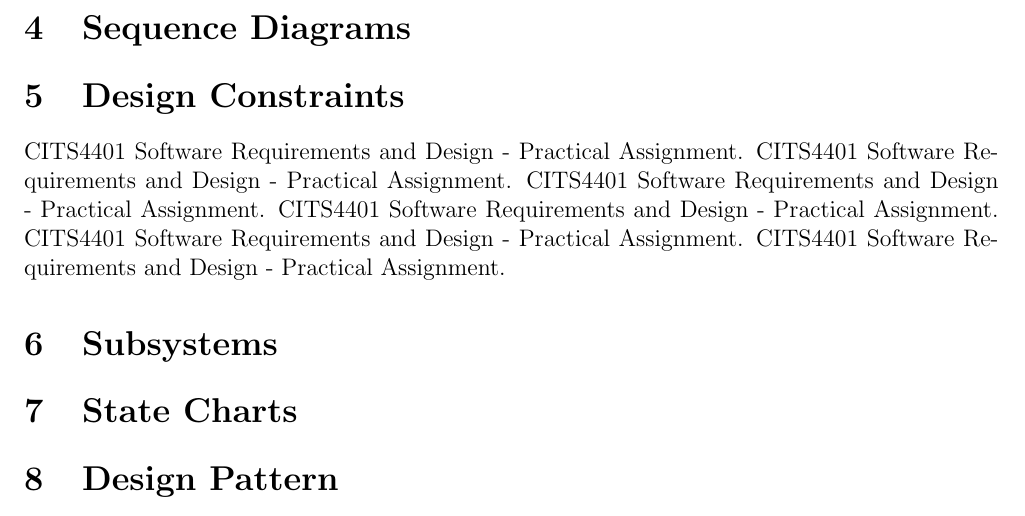
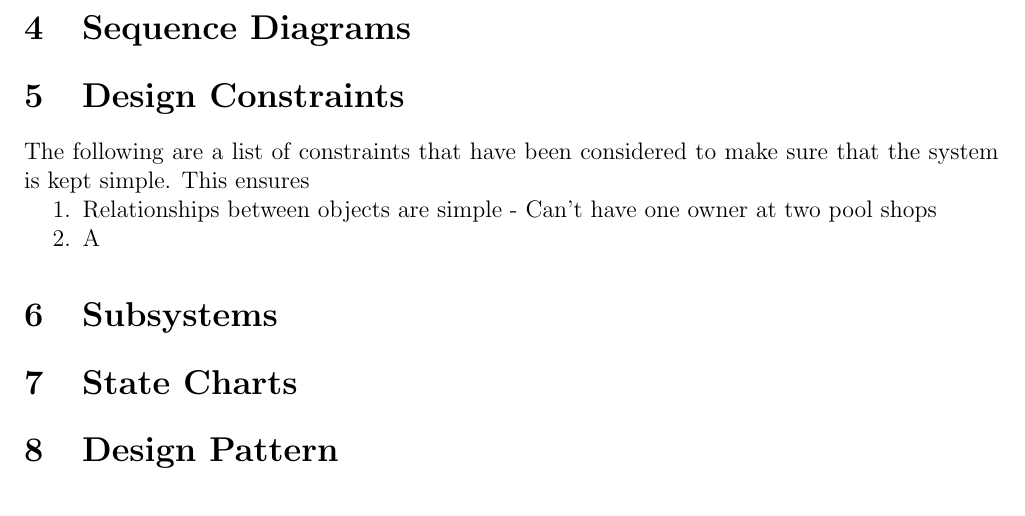
Before and after one commit to mpomery/CITS4401, a LaTeX document (Report/Report.tex, which reads Report/chapters/designconstraints.tex): part of page 7 of 8, cut so that both start at the same text. Compiled offline with pdfLaTeX.

Commit message:
Start listing design constraints

```diff
--- a/Report/chapters/designconstraints.tex
+++ b/Report/chapters/designconstraints.tex
@@ -1,9 +1,9 @@
 \section{Design Constraints}
 
 \par
-CITS4401 Software Requirements and Design - Practical Assignment.
-CITS4401 Software Requirements and Design - Practical Assignment.
-CITS4401 Software Requirements and Design - Practical Assignment.
-CITS4401 Software Requirements and Design - Practical Assignment.
-CITS4401 Software Requirements and Design - Practical Assignment.
-CITS4401 Software Requirements and Design - Practical Assignment.
+The following are a list of constraints that have been considered to make sure that the system is kept simple. This ensures
+
+\begin{enumerate}
+	\item Relationships between objects are simple - Can't have one owner at two pool shops
+	\item A
+\end{enumerate}
```
